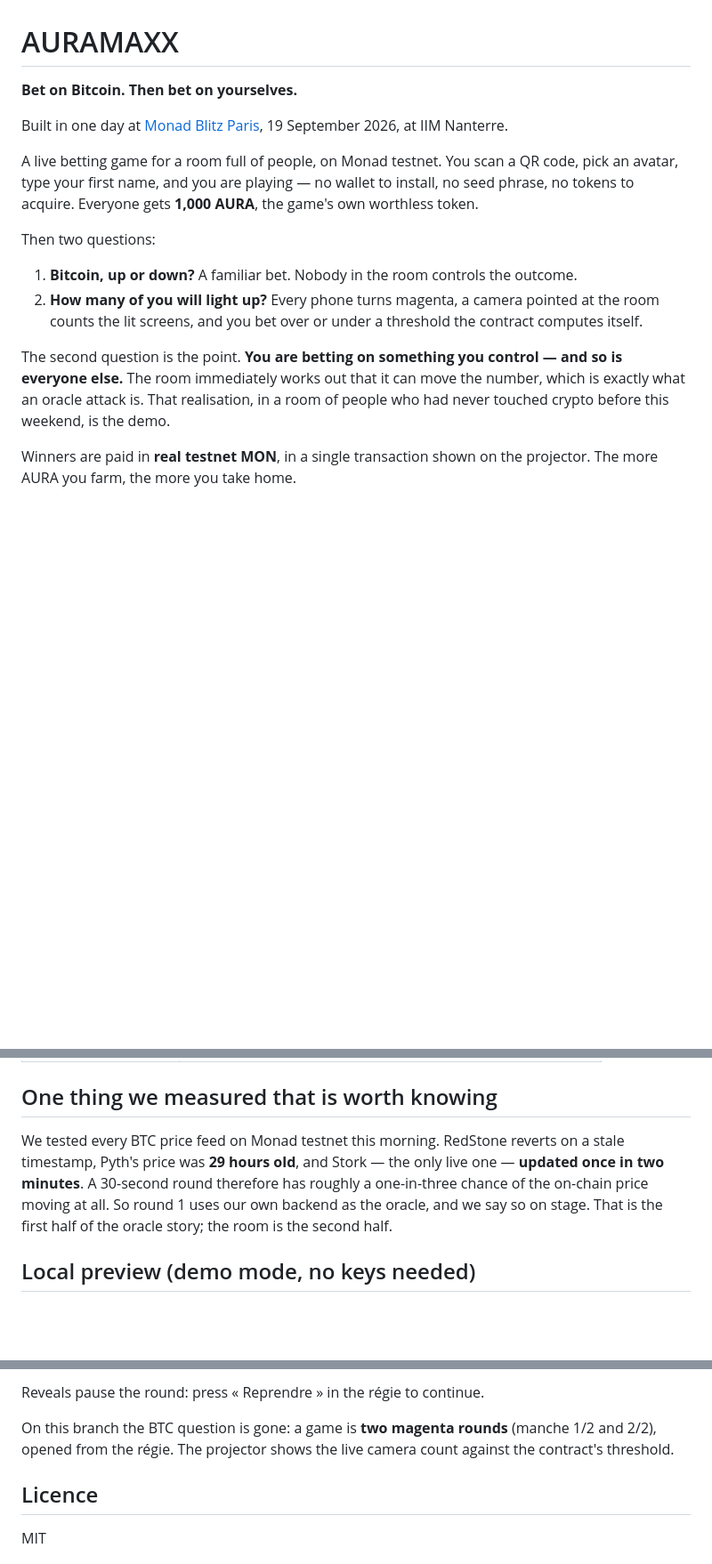
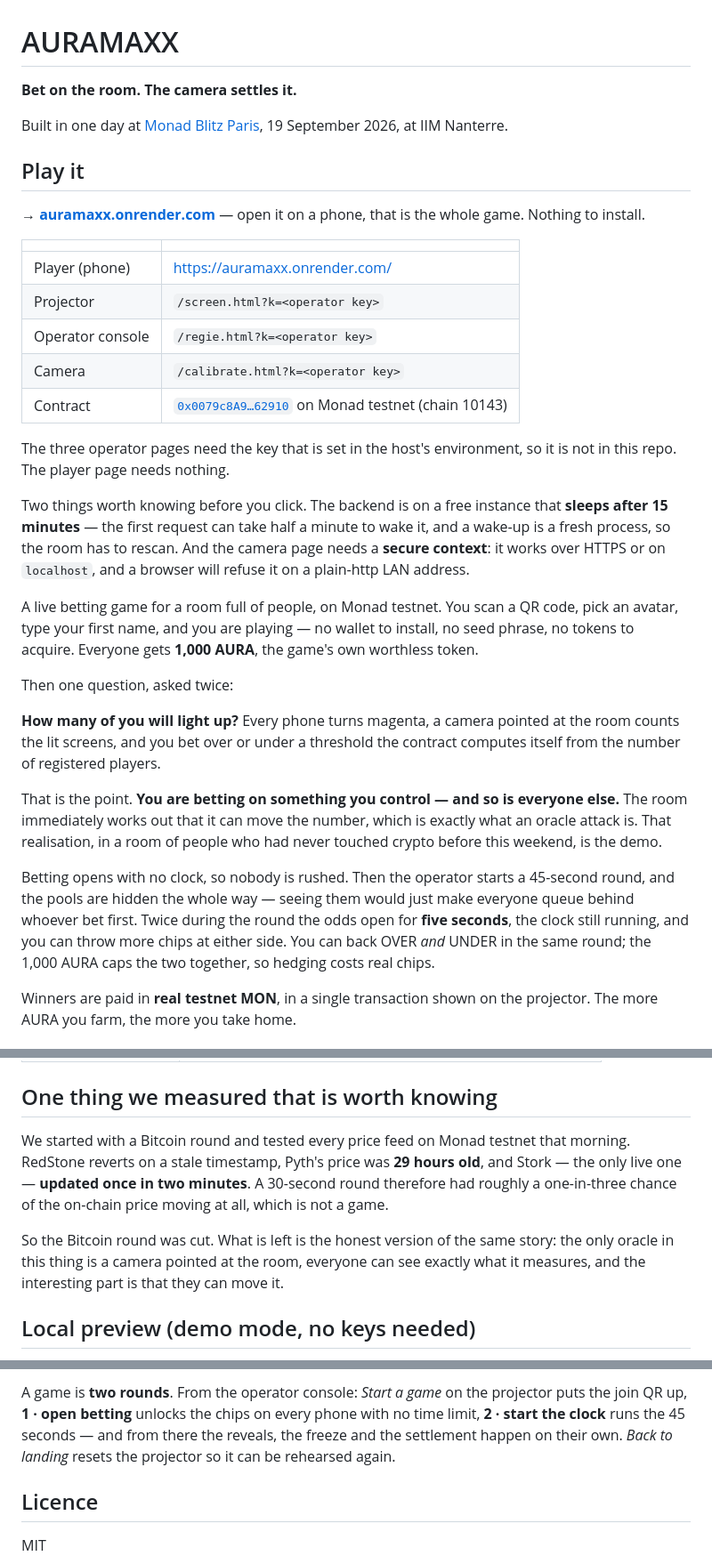
Before and after one commit to frytegg/auramaxx, a Markdown page: README.md, 3 parts joined by grey strips. Shown at 89% size. Rendered like a GitHub page; blank space fills up the shorter version.

Commit message:
docs(readme): the live URLs, and stop describing a game we no longer ship
The README had no link to the thing it describes, which is most of what a reader
wants from a hackathon repo. The deployment is now at the top, with the contract
on the explorer.

The rest of it had drifted away from the code. The first line still promised a
Bitcoin round that was cut; the game is two camera rounds and the reveals no
longer pause the clock, they open the odds for five seconds while it keeps
running. Betting both sides is in. The backend moved from Railway to Render and
the front has no React in it.

Operator URLs are shown as paths, not links: they carry the operator key, and
this repo is public.

Both facts a visitor trips over are stated rather than discovered: the free
instance sleeps after 15 minutes, and the camera page needs a secure context.

```diff
--- a/README.md
+++ b/README.md
@@ -1,24 +1,51 @@
 # AURAMAXX
 
-**Bet on Bitcoin. Then bet on yourselves.**
+**Bet on the room. The camera settles it.**
 
 Built in one day at [Monad Blitz Paris](https://luma.com/wfu3ecwj), 19 September 2026, at IIM
 Nanterre.
+
+## Play it
+
+**→ [auramaxx.onrender.com](https://auramaxx.onrender.com/)** — open it on a phone, that is the
+whole game. Nothing to install.
+
+| | |
+|---|---|
+| Player (phone) | <https://auramaxx.onrender.com/> |
+| Projector | `/screen.html?k=<operator key>` |
+| Operator console | `/regie.html?k=<operator key>` |
+| Camera | `/calibrate.html?k=<operator key>` |
+| Contract | [`0x0079c8A9…62910`](https://testnet.monadvision.com/address/0x0079c8A953C571f481D88195dBacC63dFE462910) on Monad testnet (chain 10143) |
+
+The three operator pages need the key that is set in the host's environment, so it is not in this
+repo. The player page needs nothing.
+
+Two things worth knowing before you click. The backend is on a free instance that **sleeps after
+15 minutes** — the first request can take half a minute to wake it, and a wake-up is a fresh
+process, so the room has to rescan. And the camera page needs a **secure context**: it works over
+HTTPS or on `localhost`, and a browser will refuse it on a plain-http LAN address.
 
 A live betting game for a room full of people, on Monad testnet. You scan a QR code, pick an
 avatar, type your first name, and you are playing — no wallet to install, no seed phrase, no
 tokens to acquire. Everyone gets **1,000 AURA**, the game's own worthless token.
 
-Then two questions:
+Then one question, asked twice:
 
-1. **Bitcoin, up or down?** A familiar bet. Nobody in the room controls the outcome.
-2. **How many of you will light up?** Every phone turns magenta, a camera pointed at the room
-   counts the lit screens, and you bet over or under a threshold the contract computes itself.
+**How many of you will light up?** Every phone turns magenta, a camera pointed at the room counts
+the lit screens, and you bet over or under a threshold the contract computes itself from the
+number of registered players.
 
-The second question is the point. **You are betting on something you control — and so is
-everyone else.** The room immediately works out that it can move the number, which is exactly
-what an oracle attack is. That realisation, in a room of people who had never touched crypto
-before this weekend, is the demo.
+That is the point. **You are betting on something you control — and so is everyone else.** The
+room immediately works out that it can move the number, which is exactly what an oracle attack
+is. That realisation, in a room of people who had never touched crypto before this weekend, is
+the demo.
+
+Betting opens with no clock, so nobody is rushed. Then the operator starts a 45-second round, and
+the pools are hidden the whole way — seeing them would just make everyone queue behind whoever
+bet first. Twice during the round the odds open for **five seconds**, the clock still running, and
+you can throw more chips at either side. You can back OVER *and* UNDER in the same round; the
+1,000 AURA caps the two together, so hedging costs real chips.
 
 Winners are paid in **real testnet MON**, in a single transaction shown on the projector. The
 more AURA you farm, the more you take home.
@@ -73,11 +100,14 @@ Solidity + Foundry · TypeScript · viem · fastify + WebSocket · React + Vite
 
 ## One thing we measured that is worth knowing
 
-We tested every BTC price feed on Monad testnet this morning. RedStone reverts on a stale
-timestamp, Pyth's price was **29 hours old**, and Stork — the only live one — **updated once in
-two minutes**. A 30-second round therefore has roughly a one-in-three chance of the on-chain
-price moving at all. So round 1 uses our own backend as the oracle, and we say so on stage. That
-is the first half of the oracle story; the room is the second half.
+We started with a Bitcoin round and tested every price feed on Monad testnet that morning.
+RedStone reverts on a stale timestamp, Pyth's price was **29 hours old**, and Stork — the only
+live one — **updated once in two minutes**. A 30-second round therefore had roughly a
+one-in-three chance of the on-chain price moving at all, which is not a game.
+
+So the Bitcoin round was cut. What is left is the honest version of the same story: the only
+oracle in this thing is a camera pointed at the room, everyone can see exactly what it measures,
+and the interesting part is that they can move it.
 
 ## Local preview (demo mode, no keys needed)
 
@@ -95,8 +126,8 @@ cd web && pnpm install && pnpm dev          # :5173
 
-Reveals pause the round: press « Reprendre » in the régie to continue.
-
-On this branch the BTC question is gone: a game is **two magenta rounds** (manche 1/2 and 2/2),
-opened from the régie. The projector shows the live camera count against the contract's threshold.
+A game is **two rounds**. From the operator console: *Start a game* on the projector puts the join
+QR up, **1 · open betting** unlocks the chips on every phone with no time limit, **2 · start the
+clock** runs the 45 seconds — and from there the reveals, the freeze and the settlement happen on
+their own. *Back to landing* resets the projector so it can be rehearsed again.
 
 ## Licence
 
```
Also changed, not shown: other parts of README.md (+6 -5 lines).
